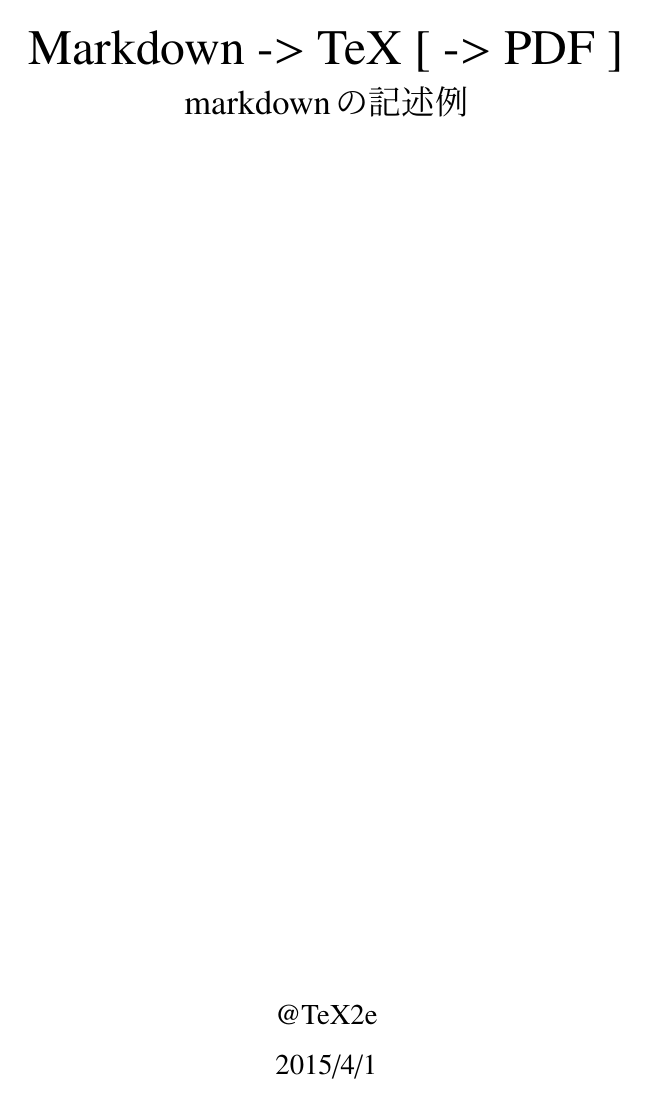
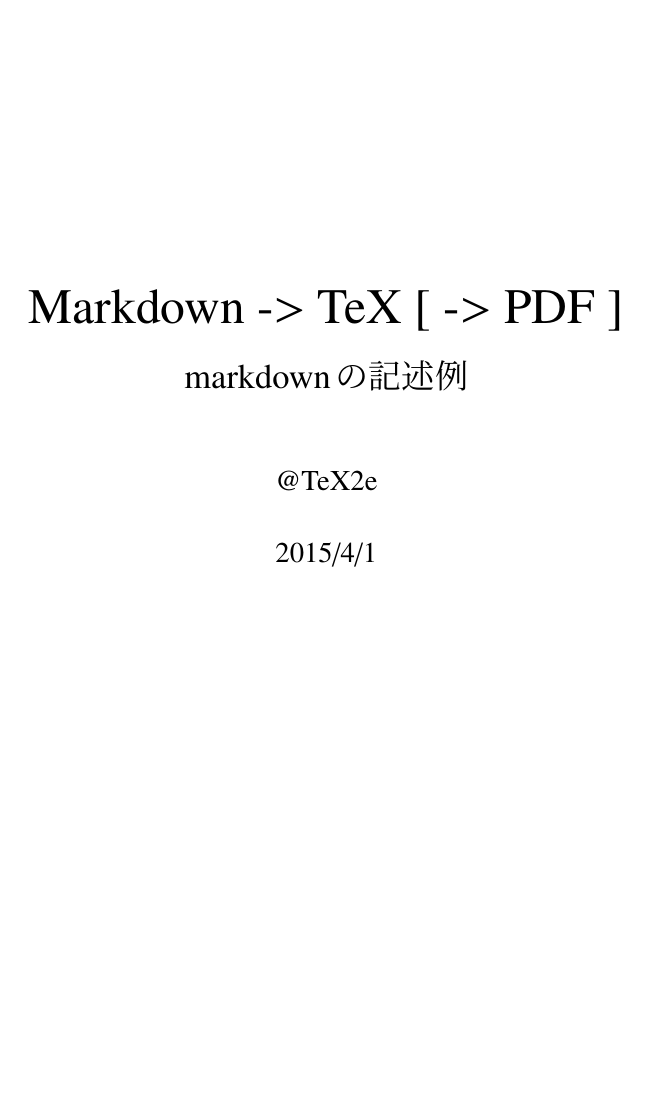
Before and after one commit to tex2e/convert_md_to_tex, a LaTeX document (report.tex): page 1 of 6. Compiled offline with pLaTeX and dvipdfmx; a LaTeX package or settings file that is missing is left out.

Commit message:
optimize title view

```diff
--- a/report.tex
+++ b/report.tex
@@ -1,4 +1,4 @@
-\documentclass[a4j]{jarticle}
+\documentclass[a4j, titlepage]{jarticle}
 \usepackage{amsmath,amssymb} % 数式
 \usepackage{fancybox,ascmac} % 丸枠
 \usepackage[dvipdfmx]{graphicx} % 図
@@ -23,11 +23,9 @@
   numberstyle=\footnotesize,
   tabsize=3 % インデントの深さ（スペースの数）
 }
-\title{{　}\\{　}\\{\Huge Markdown -\textgreater{} TeX [ -\textgreater{} PDF ]}
-\\{\LARGE markdownの記述例}
-\\{　}\\{　}\\{　}\\{　}\\{　}\\{　}\\{　}\\{　}\\{　}\\{　}\\{　}\\{　}\\{　}\\{　}\\{　}\\{　}\\{　}}
-\author{\Large @TeX2e}
-\date{\Large 2015/4/1}
+\title{ \Huge Markdown -\textgreater{} TeX [ -\textgreater{} PDF ] \\{\LARGE markdownの記述例}}
+\author{ \Large @TeX2e }
+\date{ \Large 2015/4/1 }
 
 \begin{document}
 \maketitle
```
Also changed, not shown: report.md (+3 -1 lines), report.pdf, report.tex (7 more changed lines), 3 other files.
